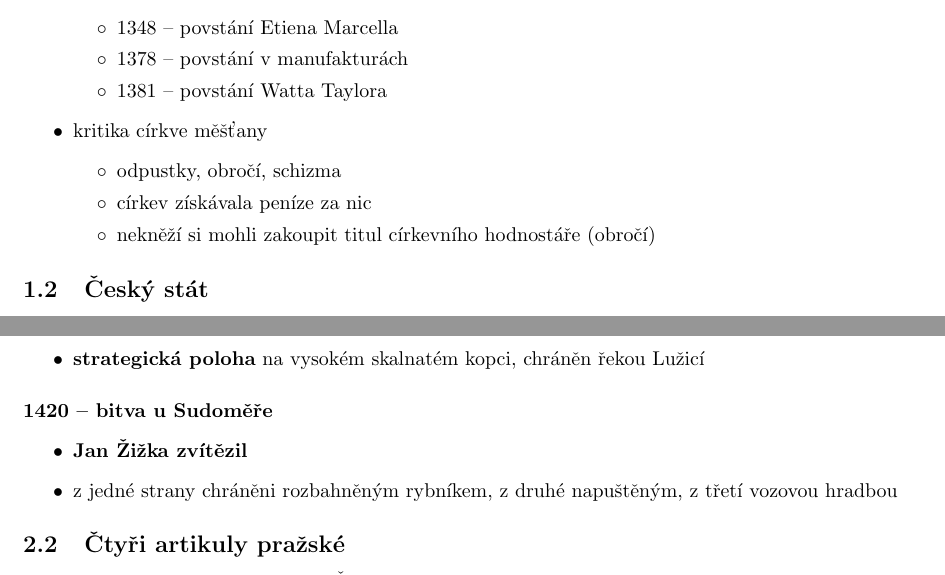
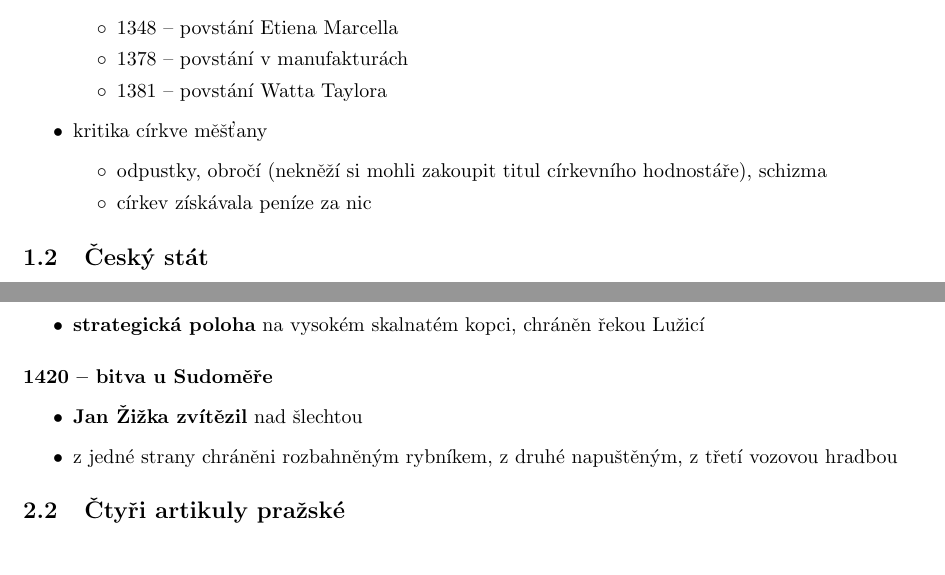
Before and after one commit to JRadl/Zapisy, a LaTeX document (Dějepis/16_vrcholny_stredovek.tex): two parts of pages 2 and 3 of 9, joined at a grey line, cut so that both start at the same text. Compiled offline with pdfLaTeX; a LaTeX package or settings file that is missing is left out.

Commit message:
Dějepis 16 - oprava chyb

```diff
--- a/Dějepis/16_vrcholny_stredovek.tex
+++ b/Dějepis/16_vrcholny_stredovek.tex
@@ -16,9 +16,8 @@
 	\end{itemize}
 \item kritika církve měšťany
 	\begin{itemize}
-	\item odpustky, obročí, schizma
+	\item odpustky, obročí (nekněží si mohli zakoupit titul církevního hodnostáře), schizma
 	\item církev získávala peníze za nic
-	\item nekněží si mohli zakoupit titul církevního hodnostáře (obročí)
 	\end{itemize}
 \end{itemize}
 
@@ -98,7 +97,7 @@
 
 \paragraph{\lp{1420}{bitva u Sudoměře}}
 \begin{itemize}
-\item \textbf{Jan Žižka zvítězil}
+\item \textbf{Jan Žižka zvítězil} nad šlechtou
 \item z jedné strany chráněni rozbahněným rybníkem, z druhé napuštěným, z třetí vozovou hradbou
 \end{itemize}
 
```
Also changed, not shown: Dějepis/16_vrcholny_stredovek.pdf, Dějepis/16_vrcholny_stredovek.tex (2 more changed lines).
